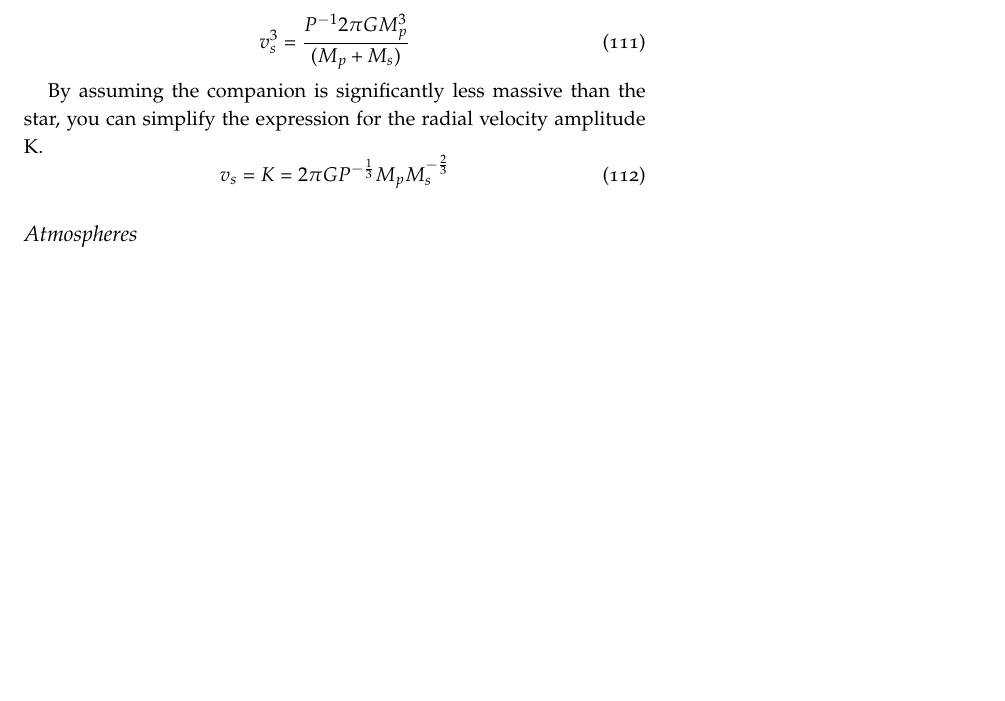
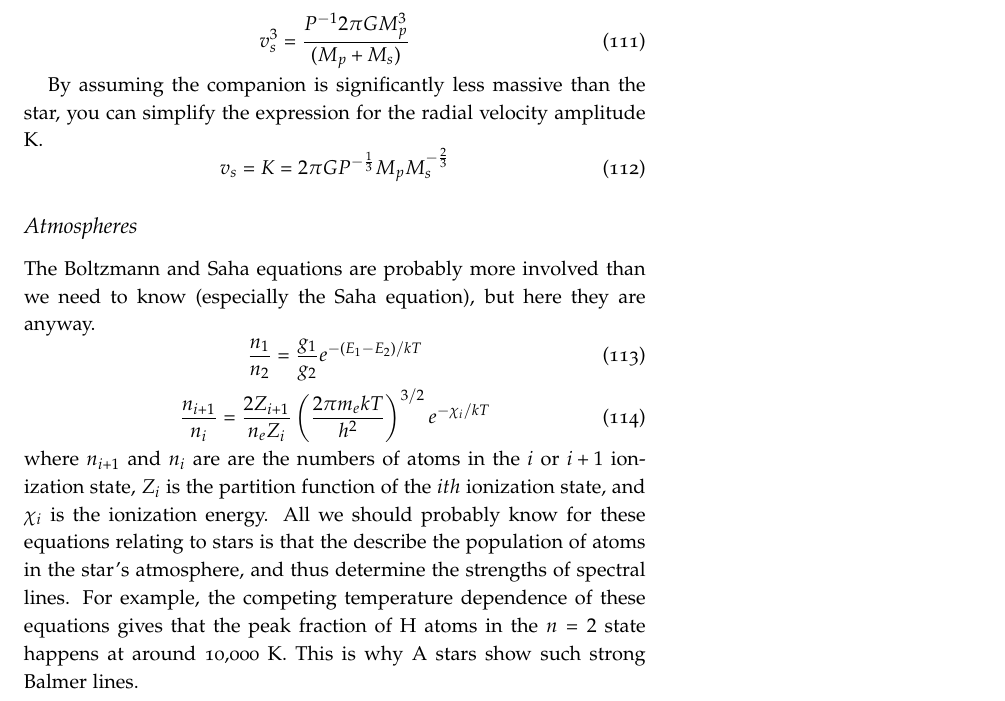
Before and after one commit to mweastwood/QualReview, a LaTeX document (review.tex, which reads stars.tex): part of page 33 of 39 before the commit and part of page 33 of 40 after it, cut so that both start at the same text, the shorter picture padded with empty space. Compiled offline with pdfLaTeX.

Commit message:
added to Atmospheres section

```diff
--- a/stars.tex
+++ b/stars.tex
@@ -575,4 +575,20 @@ v_s = K = 2\pi G P^{-\frac{1}{3}}M_pM_s^{-\frac{2}{3}}
 \end{equation}
 
 \subsection{Atmospheres}
+The Boltzmann and Saha equations are probably more involved than we need to know (especially the
+Saha equation), but here they are anyway.
+\begin{equation}
+\frac{n_1}{n_2}=\frac{g_1}{g_2}e^{-(E_1-E_2)/kT}
+\end{equation}
+\begin{equation}
+\frac{n_{i+1}}{n_i}=\frac{2Z_{i+1}}{n_eZ_i}\left(\frac{2\pi m_ekT}{h^2}\right)^{3/2}e^{-\chi_i/kT}
+\end{equation}
+where $n_{i+1}$ and $n_i$ are are the numbers of atoms in the $i$ or $i+1$ ionization state,
+$Z_i$ is the partition function of the $ith$ ionization state, and $\chi_i$ is the ionization
+energy.  All we should probably know for these equations relating to stars is that the describe
+the population of atoms in the star's atmosphere, and thus determine the strengths of spectral
+lines.  For example, the competing temperature dependence of these equations gives that the
+peak fraction of H atoms in the $n=2$ state happens at around 10,000 K.  This is why A stars show
+such strong Balmer lines.
+
 \subsection{Interiors}
```
